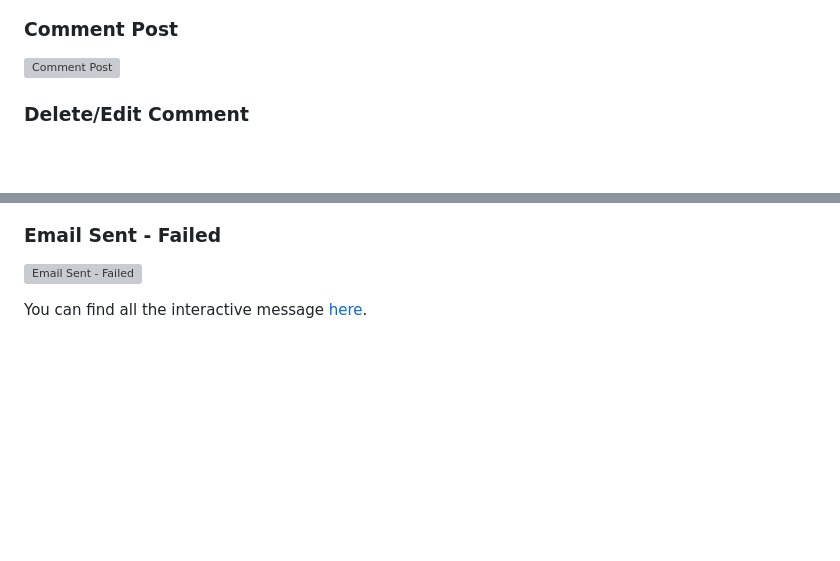
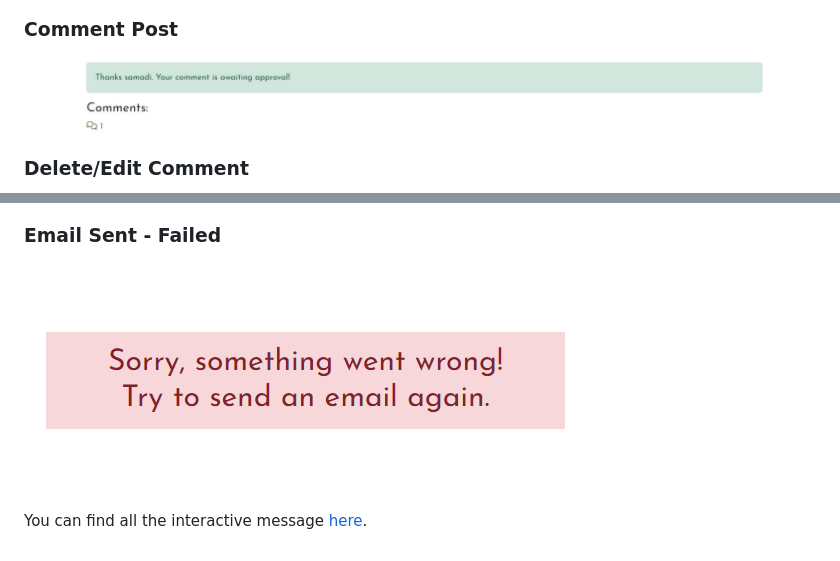
Before and after one commit to Code-Institute-Submissions/soukasamadi-Smoothies-blog, a Markdown page: README.md, 2 parts joined by grey strips. GitHub-like rendering; blank space fills up the shorter version; grey boxes are pictures that could not be loaded.

Commit message:
Fix misprint

```diff
--- a/README.md
+++ b/README.md
@@ -232,7 +232,7 @@ user's experience.
 
 ### Comment Post
 
-![Comment Post](./assets/readme/interactive-message/comment-awainting-aproval.jpeg)
+![Comment Post](./assets/readme/interactive-message/comment-awainting-approval.jpeg)
 
 ### Delete/Edit Comment
 
@@ -249,5 +249,5 @@ user's experience.
 
 ### Email Sent - Failed
 
-![Email Sent - Failed](./assets/readme/interactive-message/contact-something-went-wrong-PNG)
+![Email Sent - Failed](./assets/readme/interactive-message/contact-something-went-wrong.PNG)
 
```
Also changed, not shown: other parts of README.md (+1 -1 lines).
